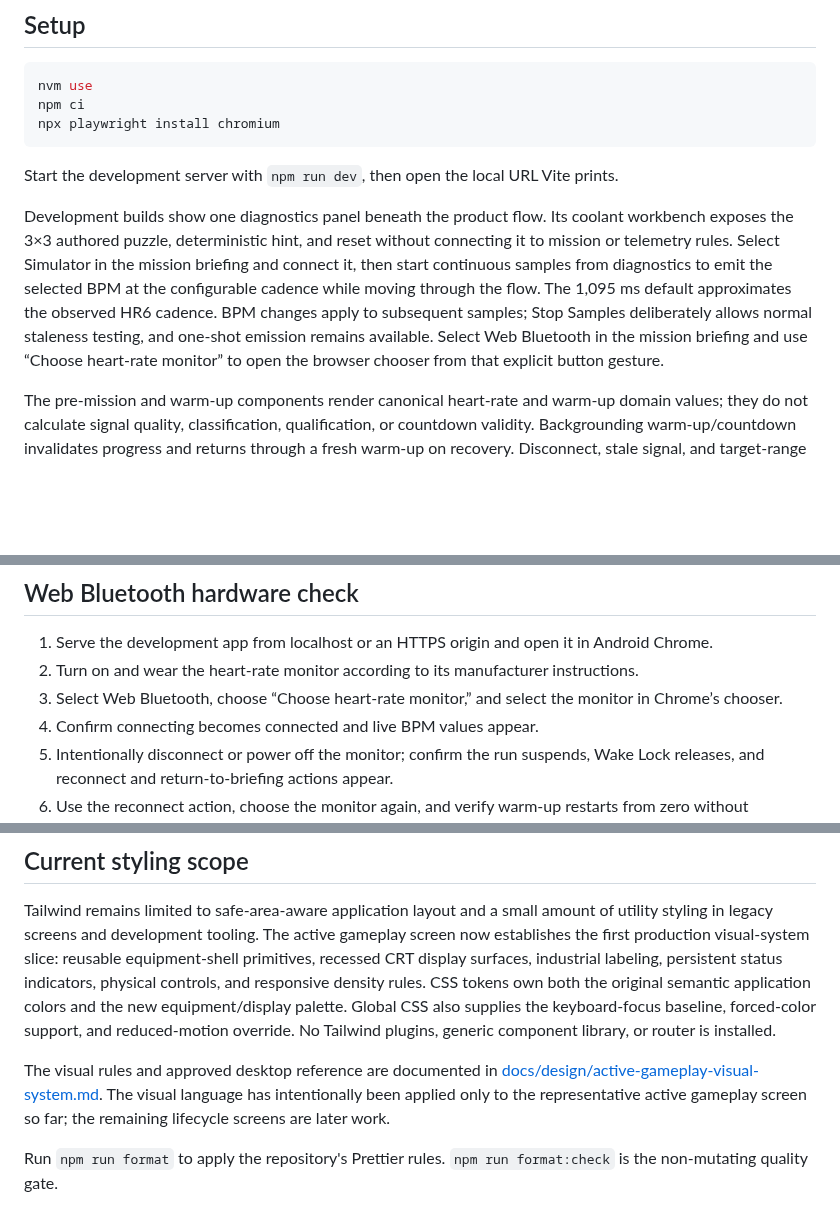
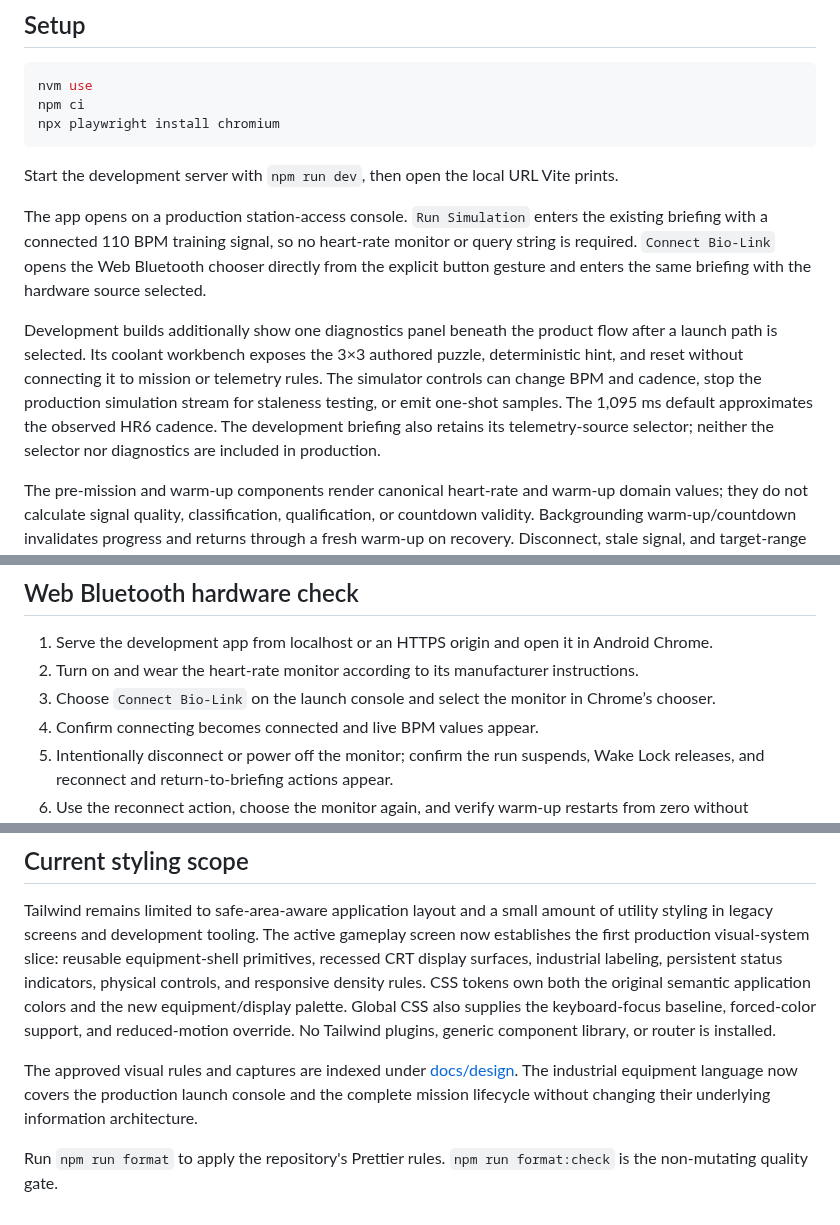
Before and after one commit to kme211/thrumshift, a Markdown page: README.md, 3 parts joined by grey strips. Rendered like a GitHub page; blank space fills up the shorter version.

```diff
--- a/README.md
+++ b/README.md
@@ -20,7 +20,9 @@ npx playwright install chromium
 
 Start the development server with `npm run dev`, then open the local URL Vite prints.
 
-Development builds show one diagnostics panel beneath the product flow. Its coolant workbench exposes the 3×3 authored puzzle, deterministic hint, and reset without connecting it to mission or telemetry rules. Select Simulator in the mission briefing and connect it, then start continuous samples from diagnostics to emit the selected BPM at the configurable cadence while moving through the flow. The 1,095 ms default approximates the observed HR6 cadence. BPM changes apply to subsequent samples; Stop Samples deliberately allows normal staleness testing, and one-shot emission remains available. Select Web Bluetooth in the mission briefing and use “Choose heart-rate monitor” to open the browser chooser from that explicit button gesture.
+The app opens on a production station-access console. `Run Simulation` enters the existing briefing with a connected 110 BPM training signal, so no heart-rate monitor or query string is required. `Connect Bio-Link` opens the Web Bluetooth chooser directly from the explicit button gesture and enters the same briefing with the hardware source selected.
+
+Development builds additionally show one diagnostics panel beneath the product flow after a launch path is selected. Its coolant workbench exposes the 3×3 authored puzzle, deterministic hint, and reset without connecting it to mission or telemetry rules. The simulator controls can change BPM and cadence, stop the production simulation stream for staleness testing, or emit one-shot samples. The 1,095 ms default approximates the observed HR6 cadence. The development briefing also retains its telemetry-source selector; neither the selector nor diagnostics are included in production.
 
 The pre-mission and warm-up components render canonical heart-rate and warm-up domain values; they do not calculate signal quality, classification, qualification, or countdown validity. Backgrounding warm-up/countdown invalidates progress and returns through a fresh warm-up on recovery. Disconnect, stale signal, and target-range changes also revoke qualification. Disconnect and stale signal suspend the lifecycle and release Wake Lock; suspended warm-up offers a direct reconnect gesture when needed and a safe return to the briefing. Stale recovery requires fresh usable, stable classification. Wake Lock is requested only for unsuspended warm-up, countdown, and active-mission shells, and unsupported or rejected requests never block navigation.
 
@@ -42,7 +44,7 @@ Automated component tests inject telemetry sources at the application boundary r
 
 1. Serve the development app from localhost or an HTTPS origin and open it in Android Chrome.
 2. Turn on and wear the heart-rate monitor according to its manufacturer instructions.
-3. Select Web Bluetooth, choose “Choose heart-rate monitor,” and select the monitor in Chrome’s chooser.
+3. Choose `Connect Bio-Link` on the launch console and select the monitor in Chrome’s chooser.
 4. Confirm connecting becomes connected and live BPM values appear.
 5. Intentionally disconnect or power off the monitor; confirm the run suspends, Wake Lock releases, and reconnect and return-to-briefing actions appear.
 6. Use the reconnect action, choose the monitor again, and verify warm-up restarts from zero without duplicate notifications.
@@ -74,6 +76,6 @@ npm run e2e:puzzle
 
 Tailwind remains limited to safe-area-aware application layout and a small amount of utility styling in legacy screens and development tooling. The active gameplay screen now establishes the first production visual-system slice: reusable equipment-shell primitives, recessed CRT display surfaces, industrial labeling, persistent status indicators, physical controls, and responsive density rules. CSS tokens own both the original semantic application colors and the new equipment/display palette. Global CSS also supplies the keyboard-focus baseline, forced-color support, and reduced-motion override. No Tailwind plugins, generic component library, or router is installed.
 
-The visual rules and approved desktop reference are documented in [docs/design/active-gameplay-visual-system.md](docs/design/active-gameplay-visual-system.md). The visual language has intentionally been applied only to the representative active gameplay screen so far; the remaining lifecycle screens are later work.
+The approved visual rules and captures are indexed under [docs/design](docs/design/README.md). The industrial equipment language now covers the production launch console and the complete mission lifecycle without changing their underlying information architecture.
 
 Run `npm run format` to apply the repository's Prettier rules. `npm run format:check` is the non-mutating quality gate.
```
Also changed, not shown: docs/design/README.md (+3 -0 lines), docs/design/mission-launch-visual-system.md (added, +41 -0 lines), docs/design/v1/desktop-launch.png (added), docs/design/v1/mobile-launch-390px.png (added), 9 other files.
